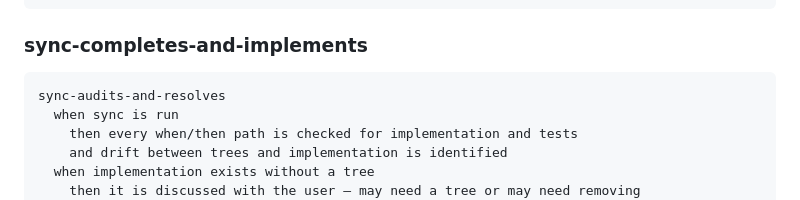
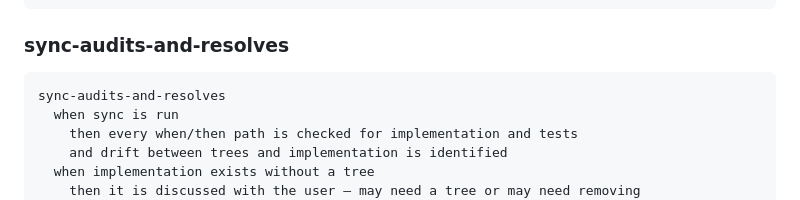
Before and after one commit to elimydlarz/claude-code-plugins, a Markdown page: contree/CLAUDE.md, the part around the change. Drawn GitHub-style.

Commit message:
auto(887b6803): review contree skill for coherence and correctness
File: contree/CLAUDE.md
Session: 887b6803-2129-457c-b802-fb0a4e3065ca

````diff
--- a/contree/CLAUDE.md
+++ b/contree/CLAUDE.md
@@ -126,7 +126,7 @@ change-writes-trees
     and the user is suggested to run sync
 ```
 
-### sync-completes-and-implements
+### sync-audits-and-resolves
 
 ```
 sync-audits-and-resolves
````
